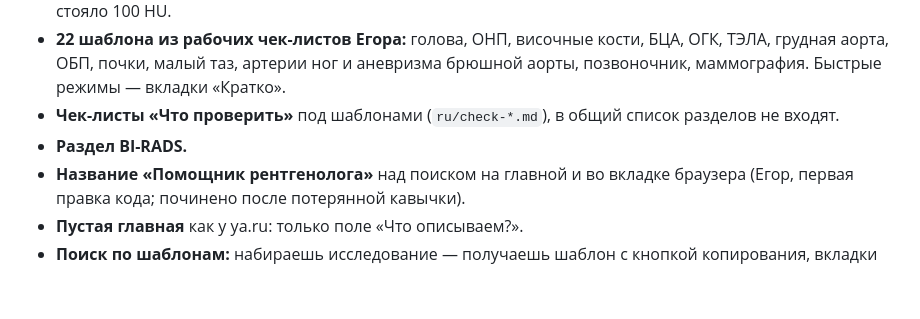
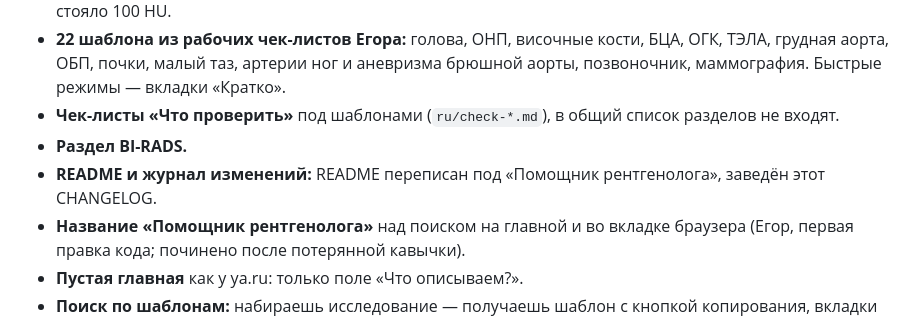
Before and after one commit to rad-helper/rad-helper.github.io, a Markdown page: CHANGELOG.md, the part around the change. GitHub-like rendering; blank space fills up the shorter version.

```diff
--- a/CHANGELOG.md
+++ b/CHANGELOG.md
@@ -33,6 +33,7 @@
 - **22 шаблона из рабочих чек-листов Егора:** голова, ОНП, височные кости, БЦА, ОГК, ТЭЛА, грудная аорта, ОБП, почки, малый таз, артерии ног и аневризма брюшной аорты, позвоночник, маммография. Быстрые режимы — вкладки «Кратко».
 - **Чек-листы «Что проверить»** под шаблонами (`ru/check-*.md`), в общий список разделов не входят.
 - **Раздел BI-RADS.**
+- **README и журнал изменений:** README переписан под «Помощник рентгенолога», заведён этот CHANGELOG.
 - **Название «Помощник рентгенолога»** над поиском на главной и во вкладке браузера (Егор, первая правка кода; починено после потерянной кавычки).
 - **Пустая главная** как у ya.ru: только поле «Что описываем?».
 - **Поиск по шаблонам:** набираешь исследование — получаешь шаблон с кнопкой копирования, вкладки вариантов и подсказки.
```
Also changed, not shown: README.md (+8 -4 lines).
